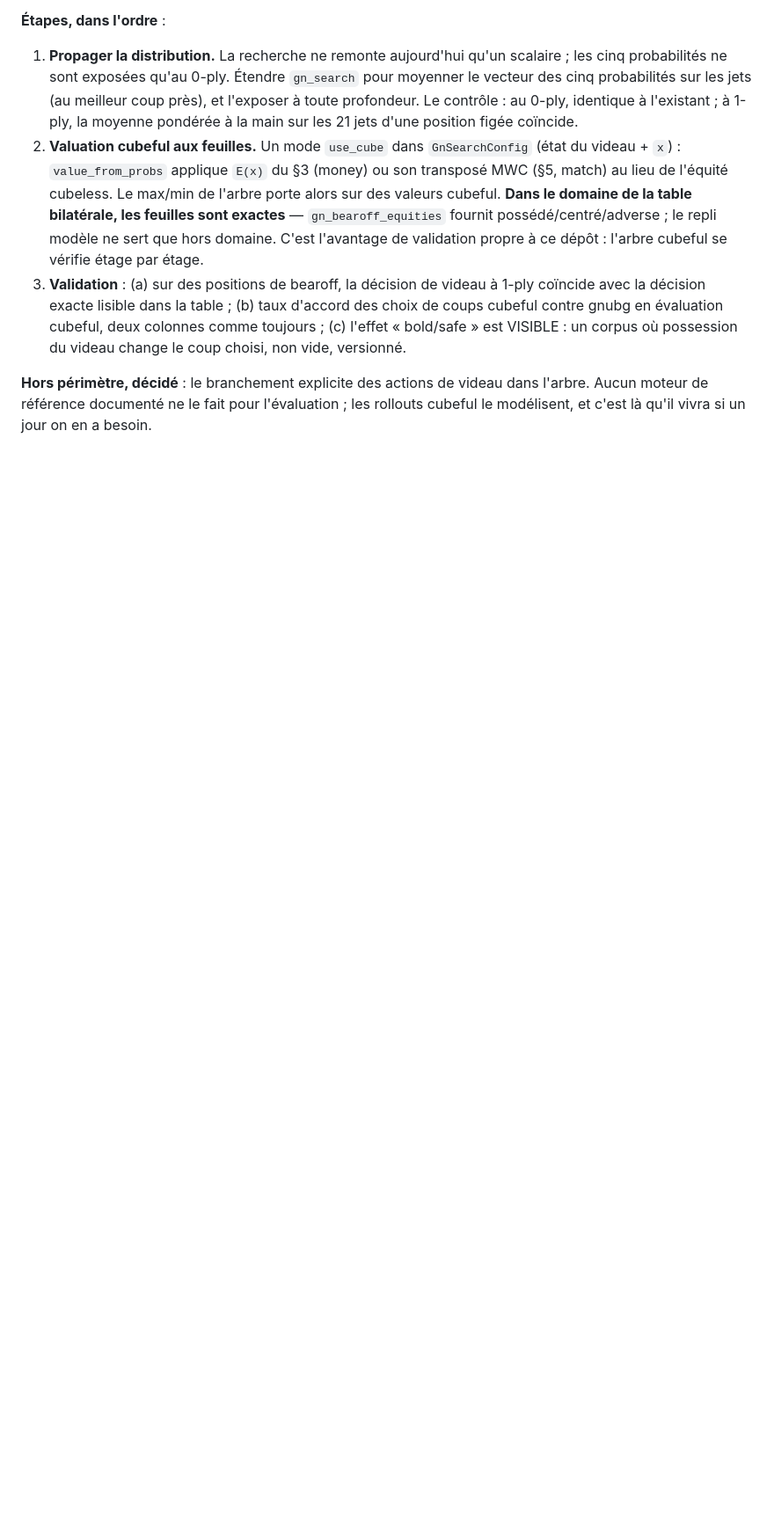
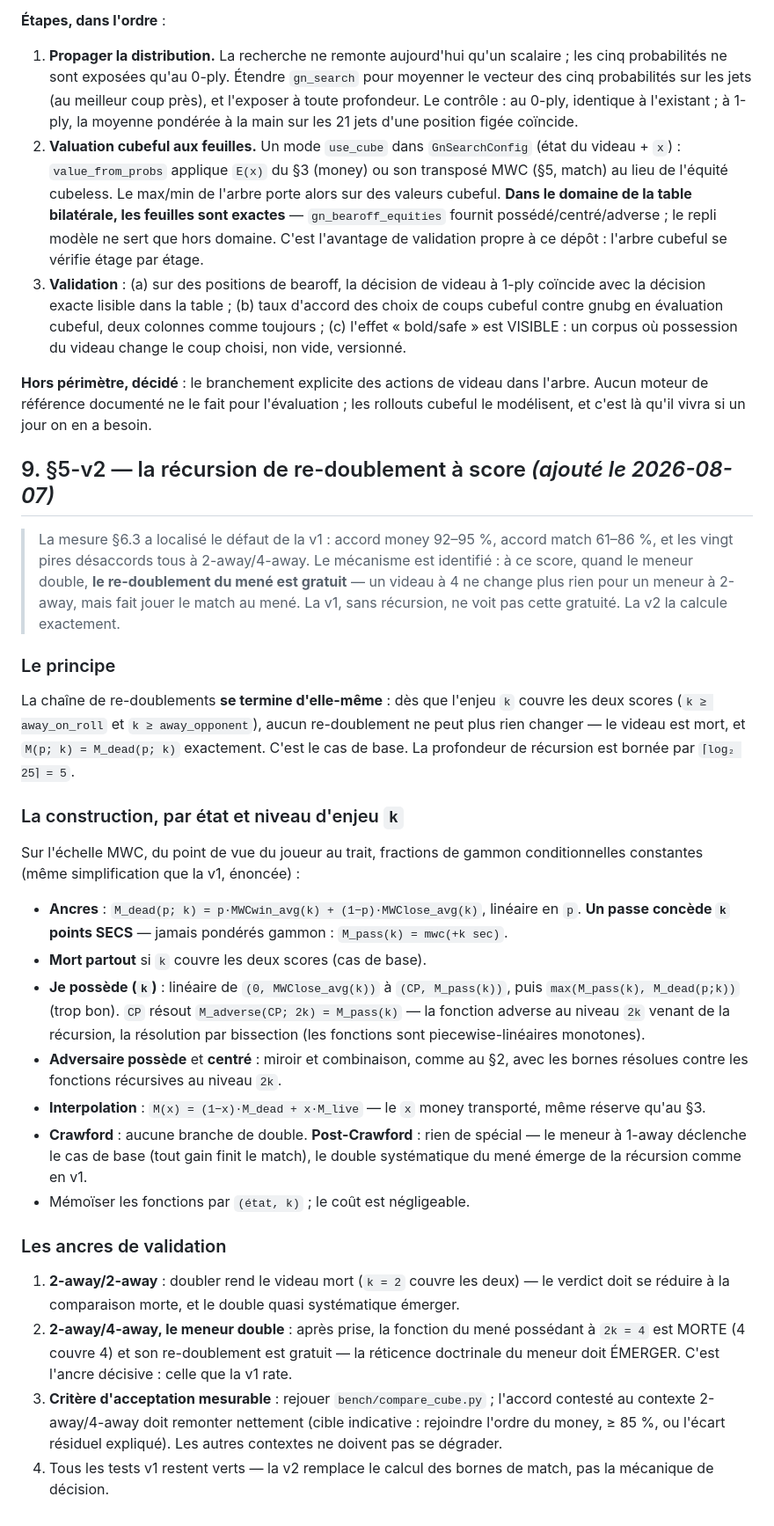
Before and after one commit to kevung/gammonNet, a Markdown page: docs/specs/t34-videau-spec.md, the part around the change. Shown at 88% size. GitHub-like rendering; blank space fills up the shorter version.

Commit message:
Spec T34 §5-v2 : la récursion de re-doublement à score, exacte et bornée
La mesure a localisé le défaut (92-95 % d'accord en money, 61-86 % en match,
les vingt pires désaccords tous à 2-away/4-away) et le mécanisme est identifié :
le re-doublement gratuit du mené, invisible sans récursion.

La clé qui rend la v2 simple : la chaîne de re-doublements se termine
d'elle-même — dès que l'enjeu couvre les deux scores, le videau est mort, cas
de base exact. Profondeur bornée par log2(25) = 5. Les bornes se résolvent par
bissection contre les fonctions récursives du niveau supérieur, toutes
piecewise-linéaires monotones.

Ancre décisive : à 2a/4a après prise, la fonction du mené à l'enjeu 4 est
MORTE et son re-doublement gratuit — la réticence doctrinale du meneur doit
émerger. Critère mesurable : rejouer compare_cube, l'accord contesté à 2a/4a
doit rejoindre l'ordre du money.

Co-Authored-By: Claude Fable 5 <noreply@anthropic.com>

```diff
--- a/docs/specs/t34-videau-spec.md
+++ b/docs/specs/t34-videau-spec.md
@@ -195,3 +195,52 @@ s'appuient sur la distribution à profondeur, pas sur l'évaluation statique de
 **Hors périmètre, décidé** : le branchement explicite des actions de videau dans l'arbre. Aucun
 moteur de référence documenté ne le fait pour l'évaluation ; les rollouts cubeful le modélisent,
 et c'est là qu'il vivra si un jour on en a besoin.
+
+## 9. §5-v2 — la récursion de re-doublement à score *(ajouté le 2026-08-07)*
+
+> La mesure §6.3 a localisé le défaut de la v1 : accord money 92–95 %, accord match 61–86 %, et
+> les vingt pires désaccords tous à 2-away/4-away. Le mécanisme est identifié : à ce score, quand
+> le meneur double, **le re-doublement du mené est gratuit** — un videau à 4 ne change plus rien
+> pour un meneur à 2-away, mais fait jouer le match au mené. La v1, sans récursion, ne voit pas
+> cette gratuité. La v2 la calcule exactement.
+
+### Le principe
+
+La chaîne de re-doublements **se termine d'elle-même** : dès que l'enjeu `k` couvre les deux
+scores (`k ≥ away_on_roll` et `k ≥ away_opponent`), aucun re-doublement ne peut plus rien changer
+— le videau est mort, et `M(p; k) = M_dead(p; k)` exactement. C'est le cas de base. La profondeur
+de récursion est bornée par `⌈log₂ 25⌉ = 5`.
+
+### La construction, par état et niveau d'enjeu `k`
+
+Sur l'échelle MWC, du point de vue du joueur au trait, fractions de gammon conditionnelles
+constantes (même simplification que la v1, énoncée) :
+
+- **Ancres** : `M_dead(p; k) = p·MWCwin_avg(k) + (1−p)·MWClose_avg(k)`, linéaire en `p`.
+  **Un passe concède `k` points SECS** — jamais pondérés gammon : `M_pass(k) = mwc(+k sec)`.
+- **Mort partout** si `k` couvre les deux scores (cas de base).
+- **Je possède (`k`)** : linéaire de `(0, MWClose_avg(k))` à `(CP, M_pass(k))`, puis
+  `max(M_pass(k), M_dead(p;k))` (trop bon). `CP` résout `M_adverse(CP; 2k) = M_pass(k)` — la
+  fonction adverse au niveau `2k` venant de la récursion, la résolution par bissection (les
+  fonctions sont piecewise-linéaires monotones).
+- **Adversaire possède** et **centré** : miroir et combinaison, comme au §2, avec les bornes
+  résolues contre les fonctions récursives au niveau `2k`.
+- **Interpolation** : `M(x) = (1−x)·M_dead + x·M_live` — le `x` money transporté, même réserve
+  qu'au §3.
+- **Crawford** : aucune branche de double. **Post-Crawford** : rien de spécial — le meneur à
+  1-away déclenche le cas de base (tout gain finit le match), le double systématique du mené
+  émerge de la récursion comme en v1.
+- Mémoïser les fonctions par `(état, k)` ; le coût est négligeable.
+
+### Les ancres de validation
+
+1. **2-away/2-away** : doubler rend le videau mort (`k = 2` couvre les deux) — le verdict doit se
+   réduire à la comparaison morte, et le double quasi systématique émerger.
+2. **2-away/4-away, le meneur double** : après prise, la fonction du mené possédant à `2k = 4`
+   est MORTE (4 couvre 4) et son re-doublement est gratuit — la réticence doctrinale du meneur
+   doit ÉMERGER. C'est l'ancre décisive : celle que la v1 rate.
+3. **Critère d'acceptation mesurable** : rejouer `bench/compare_cube.py` ; l'accord contesté au
+   contexte 2-away/4-away doit remonter nettement (cible indicative : rejoindre l'ordre du money,
+   ≥ 85 %, ou l'écart résiduel expliqué). Les autres contextes ne doivent pas se dégrader.
+4. Tous les tests v1 restent verts — la v2 remplace le calcul des bornes de match, pas la
+   mécanique de décision.
```
